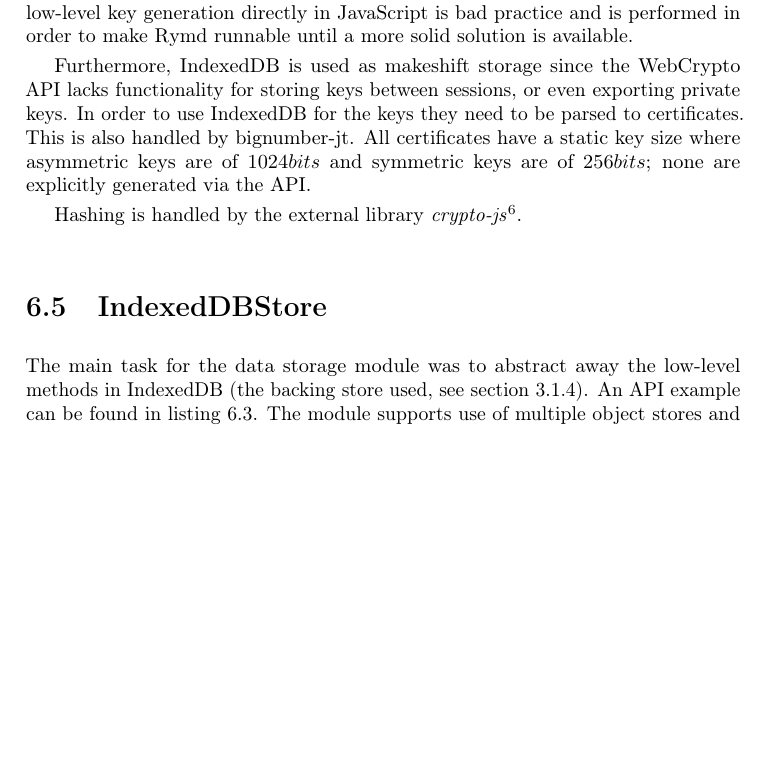
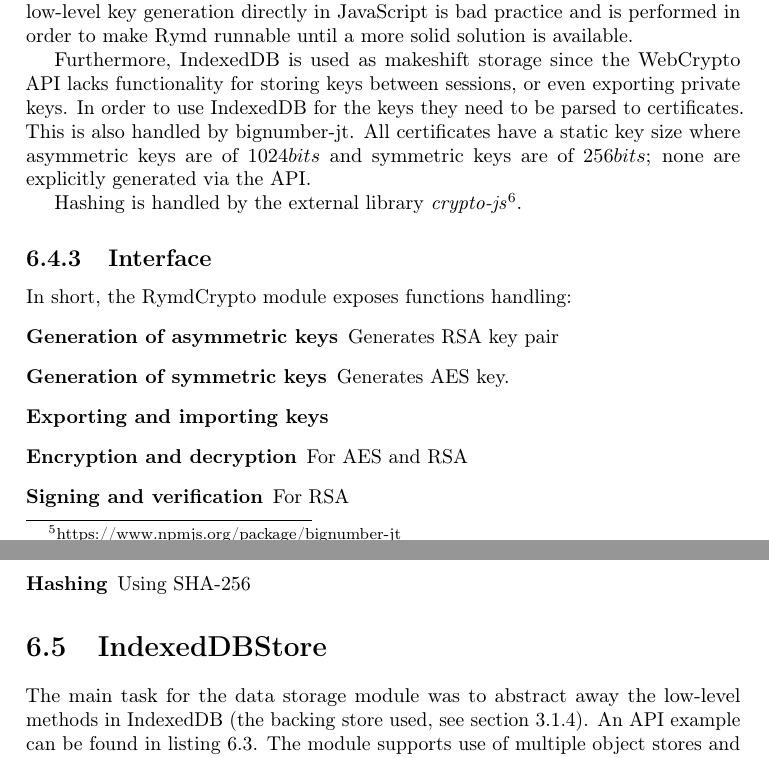
Before and after one commit to rymdjs/report, a LaTeX document (Layout.tex, which reads sections/implementation.tex): part of page 30 of 45 before the commit and two parts of pages 30 and 31 of 45 after it, the two joined at a grey line, cut so that both start at the same text, the shorter picture padded with empty space. Compiled offline with pdfLaTeX.

Commit message:
interfaces under crypto

```diff
--- a/sections/implementation.tex
+++ b/sections/implementation.tex
@@ -181,8 +182,18 @@ Furthermore, IndexedDB is used as makeshift storage since the WebCrypto API lack
 
 Hashing is handled by the external library \emph{crypto-js}\footnote{https://github.com/evanvosberg/crypto-js}.
 
-% \subsection{Interface}
-% before it's imported into its low-level interface. %TODO: Proper reference
+\subsection{Interface}
+
+In short, the RymdCrypto module exposes functions handling:
+\begin{description}
+  \item[Generation of asymmetric keys] Generates RSA key pair
+  \item[Generation of symmetric keys] Generates AES key.
+  \item[Exporting and importing keys]
+  \item[Encryption and decryption] For AES and RSA
+  \item[Signing and verification] For RSA
+  \item[Hashing] Using SHA-256
+\end{description}
+% before it's imported into its low-level interface.
 % \begin{Code}
 % \begin{lstlisting}[caption={Common database operations}, label={lst:cryptointerface}]
 % generateKeyPair: function() -> Promise({Uint8array,Uint8array})
```
Also changed, not shown: sections/implementation.tex (2 more changed lines).
